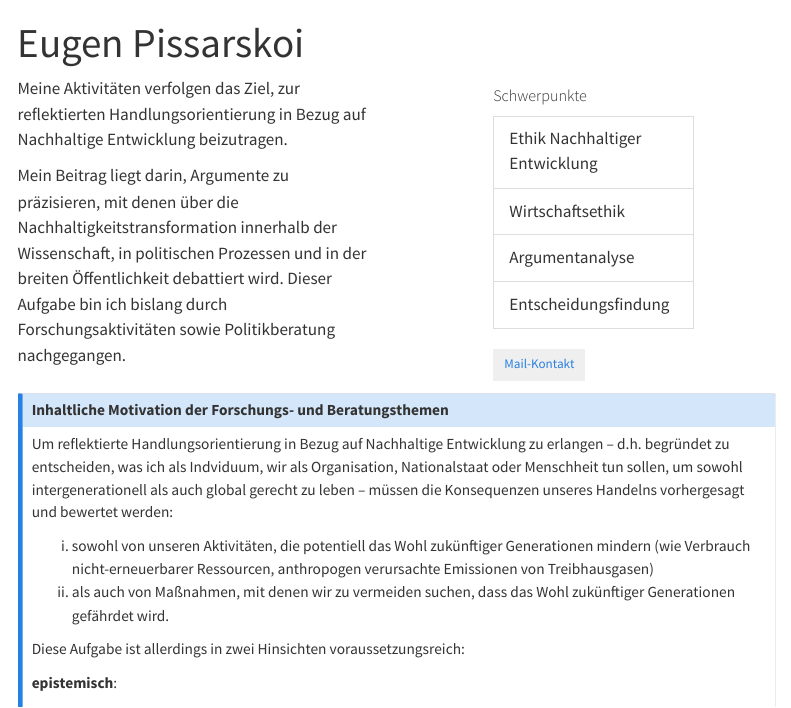
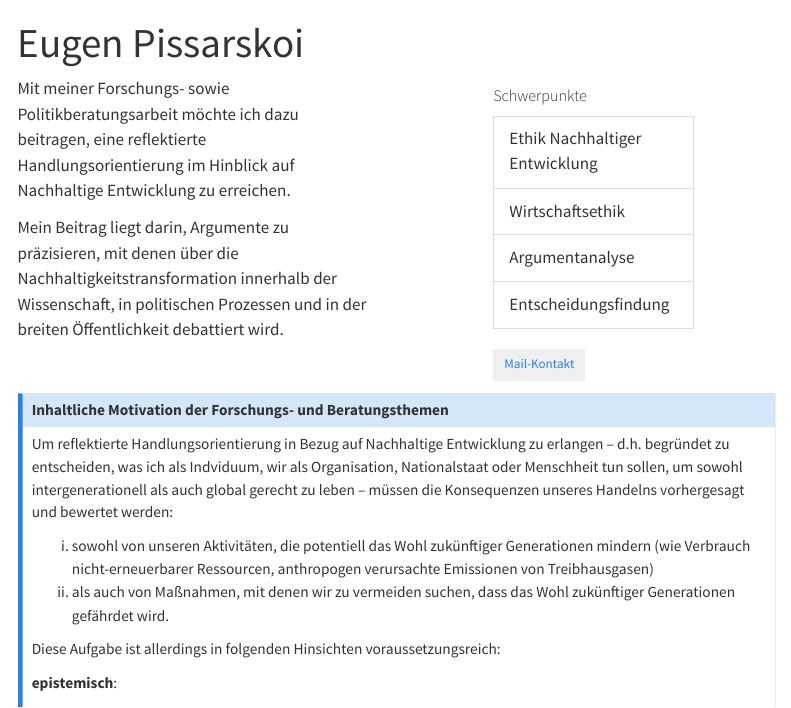
Before and after one commit to JenkaUbuntu/website-ep, a Quarto document (index.qmd): the page in a window 1100 px wide, from its top. Rendered offline with R 4.5, knitr and Pandoc in place of Quarto, with nearby package versions; menus at the side of the page are left out.

Commit message:
landing page: intro adjusted

```diff
--- a/index.qmd
+++ b/index.qmd
@@ -7,9 +7,9 @@ hyphenate: true
 
 ::: {.columns}
 ::: {.column width="50%"}
-Meine Aktivitäten verfolgen das Ziel, zur reflektierten Handlungsorientierung in Bezug auf Nachhaltige Entwicklung beizutragen.
+Mit meiner Forschungs- sowie Politikberatungsarbeit möchte ich dazu beitragen, eine reflektierte Handlungsorientierung im Hinblick auf Nachhaltige Entwicklung zu erreichen.
 
-Mein Beitrag liegt darin, Argumente zu präzisieren, mit denen über die Nachhaltigkeitstransformation innerhalb der Wissenschaft, in politischen Prozessen und in der breiten Öffentlichkeit debattiert wird. Dieser Aufgabe bin ich bislang durch Forschungsaktivitäten sowie Politikberatung nachgegangen.
+Mein Beitrag liegt darin, Argumente zu präzisieren, mit denen über die Nachhaltigkeitstransformation innerhalb der Wissenschaft, in politischen Prozessen und in der breiten Öffentlichkeit debattiert wird.
 :::
 ::: {.column width="10%"}
 :::
@@ -48,7 +48,7 @@ Um reflektierte Handlungsorientierung in Bezug auf Nachhaltige Entwicklung zu er
 i. sowohl von unseren Aktivitäten, die potentiell das Wohl zukünftiger Generationen mindern (wie Verbrauch nicht-erneuerbarer Ressourcen, anthropogen verursachte Emissionen von Treibhausgasen)
 ii. als auch von Maßnahmen, mit denen  wir zu vermeiden suchen, dass das Wohl zukünftiger Generationen gefährdet wird.
 
-Diese Aufgabe ist allerdings in zwei Hinsichten voraussetzungsreich:
+Diese Aufgabe ist allerdings in folgenden Hinsichten voraussetzungsreich:
 
 **epistemisch**:
 
```
Also changed, not shown: .quarto/idx/about.qmd.json, .quarto/idx/berufl-stat.qmd.json, .quarto/idx/datenschutz.qmd.json, .quarto/idx/forschung-html-accordion.qmd.json, .quarto/idx/forschung.qmd.json, .quarto/idx/glossar.qmd.json, .quarto/idx/index.qmd.json, .quarto/idx/lehre.qmd.json, .quarto/idx/wiss-aktivit.qmd.json, docs/search.json, index.qmd (2 more changed lines), 3 other files.
